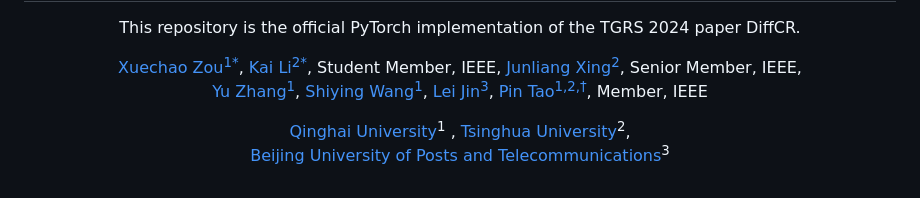
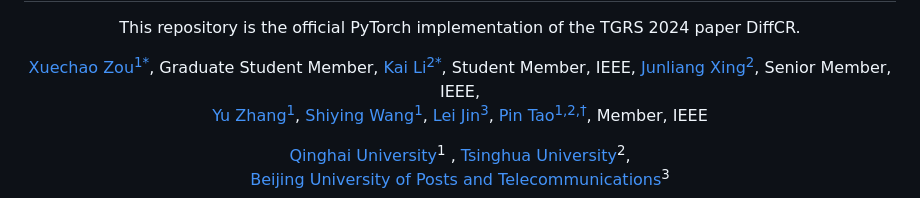
Before and after one commit to XavierJiezou/DiffCR, a Markdown page: README.md, the part around the change. Rendered like a GitHub page.

```diff
--- a/README.md
+++ b/README.md
@@ -4,7 +4,7 @@
 </p>
 </p>
 <p align="center">
-    <a href="https://blog.csdn.net/qq_42951560">Xuechao Zou<sup>1*</sup></a>,
+    <a href="https://blog.csdn.net/qq_42951560">Xuechao Zou<sup>1*</sup></a>, Graduate Student Member,
     <a href="https://cslikai.cn/">Kai Li<sup>2*</sup></a>, Student Member, IEEE,
     <a href="https://www.cs.tsinghua.edu.cn/info/1116/5088.htm">Junliang Xing<sup>2</sup></a>, Senior Member, IEEE,
     <br>
```
